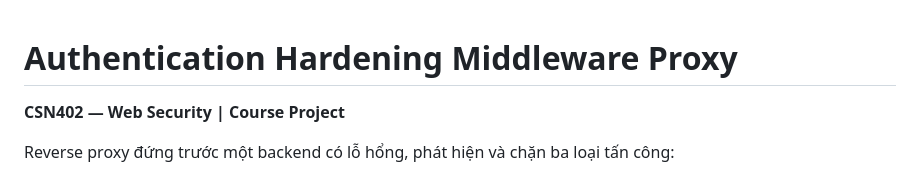
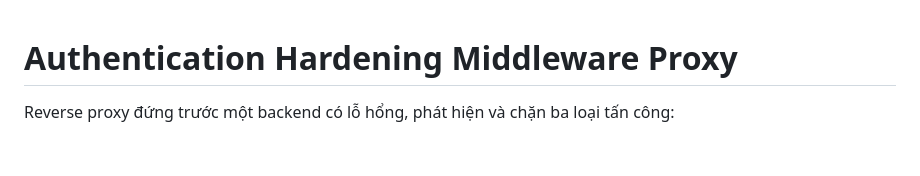
Before and after one commit to truongvan25/Authentication-Hardening, a Markdown page: README.md, the part around the change. Rendered like a GitHub page; blank space fills up the shorter version.

Commit message:
modify readmme

```diff
--- a/README.md
+++ b/README.md
@@ -1,5 +1,4 @@
 # Authentication Hardening Middleware Proxy
-**CSN402 — Web Security | Course Project**
 
 Reverse proxy đứng trước một backend có lỗ hổng, phát hiện và chặn ba loại tấn công:
 - **Brute Force** — nhiều password thử vào một tài khoản
```
